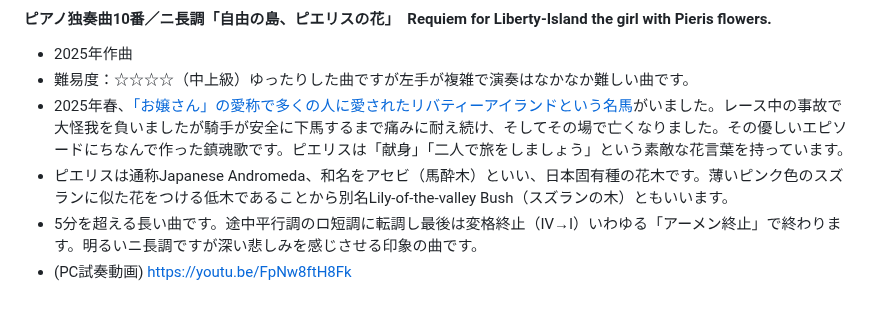
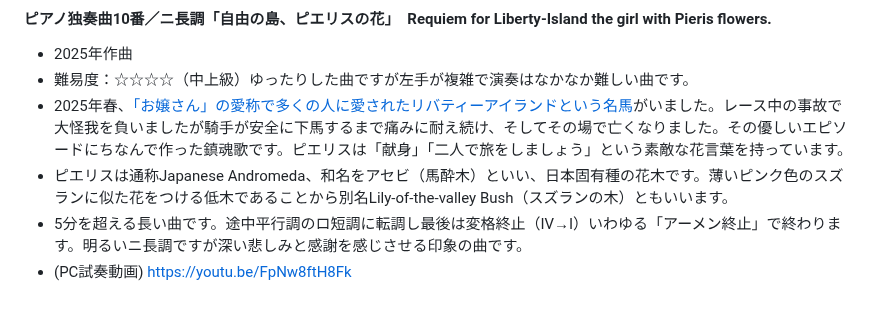
Before and after one commit to misuz/sheetmusic, a Markdown page: README.md, the part around the change. GitHub-like rendering.

```diff
--- a/README.md
+++ b/README.md
@@ -102,5 +102,5 @@
 - 難易度：☆☆☆☆（中上級）ゆったりした曲ですが左手が複雑で演奏はなかなか難しい曲です。
 - 2025年春、[「お嬢さん」の愛称で多くの人に愛されたリバティーアイランドという名馬](https://ja.wikipedia.org/wiki/%E3%83%AA%E3%83%90%E3%83%86%E3%82%A3%E3%82%A2%E3%82%A4%E3%83%A9%E3%83%B3%E3%83%89)がいました。レース中の事故で大怪我を負いましたが騎手が安全に下馬するまで痛みに耐え続け、そしてその場で亡くなりました。その優しいエピソードにちなんで作った鎮魂歌です。ピエリスは「献身」「二人で旅をしましょう」という素敵な花言葉を持っています。
 - ピエリスは通称Japanese Andromeda、和名をアセビ（馬酔木）といい、日本固有種の花木です。薄いピンク色のスズランに似た花をつける低木であることから別名Lily-of-the-valley Bush（スズランの木）ともいいます。
-- 5分を超える長い曲です。途中平行調のロ短調に転調し最後は変格終止（Ⅳ→Ⅰ）いわゆる「アーメン終止」で終わります。明るいニ長調ですが深い悲しみを感じさせる印象の曲です。
+- 5分を超える長い曲です。途中平行調のロ短調に転調し最後は変格終止（Ⅳ→Ⅰ）いわゆる「アーメン終止」で終わります。明るいニ長調ですが深い悲しみと感謝を感じさせる印象の曲です。
 - (PC試奏動画) https://youtu.be/FpNw8ftH8Fk
```
